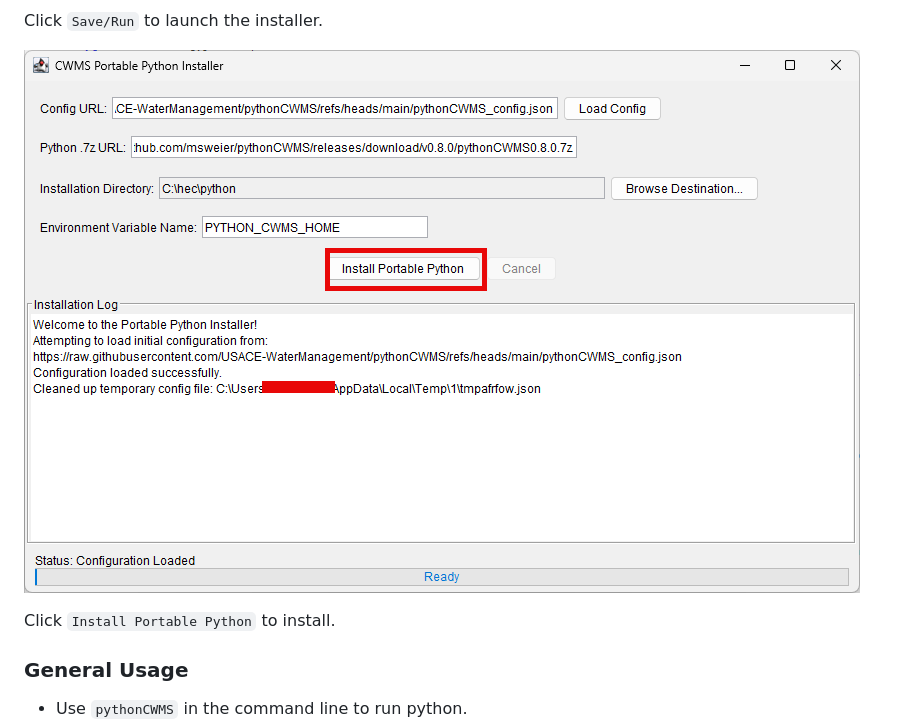
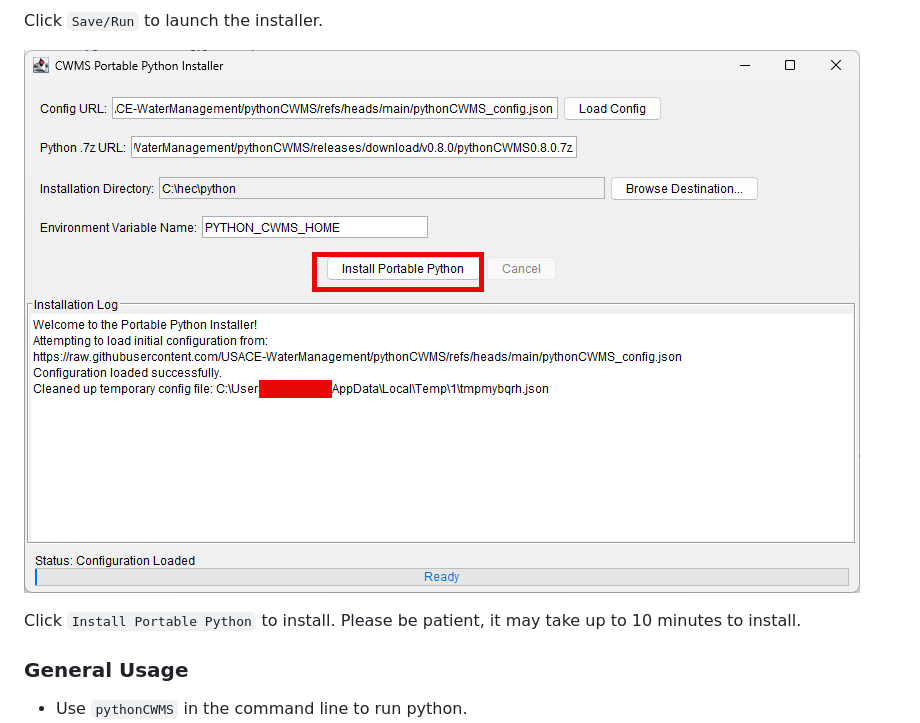
Before and after one commit to USACE-WaterManagement/pythonCWMS, a Markdown page: README.md, the part around the change. Drawn GitHub-style; pictures changed too: screenshots/image-5.png.

Commit message:
update screenshot

```diff
--- a/README.md
+++ b/README.md
@@ -31,7 +31,7 @@ Click `Save/Run` to launch the installer.
 
 ![alt text](./screenshots/image-5.png)
 
-Click `Install Portable Python` to install.
+Click `Install Portable Python` to install. Please be patient, it may take up to 10 minutes to install.
 
 ### General Usage
 - Use `pythonCWMS` in the command line to run python.
```
